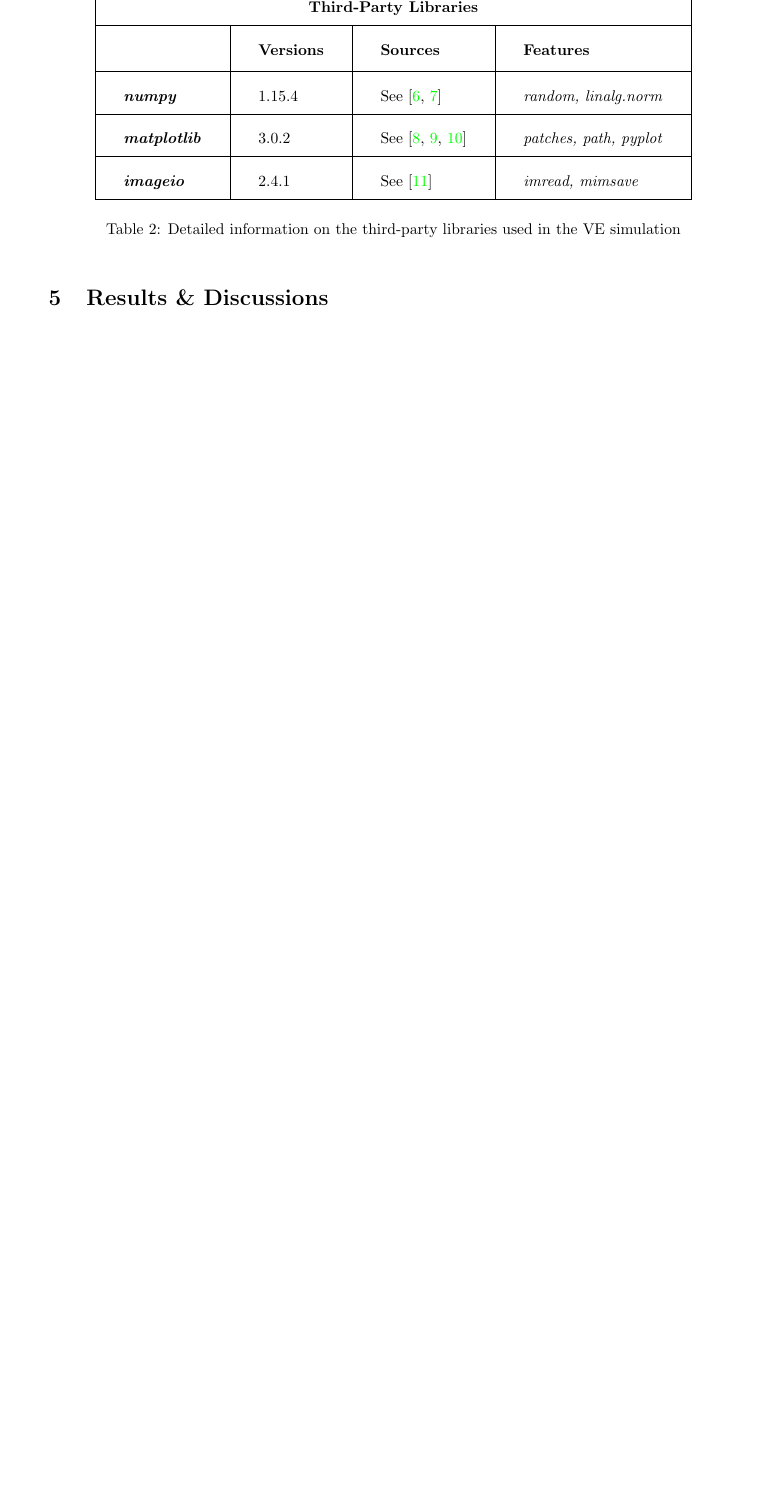
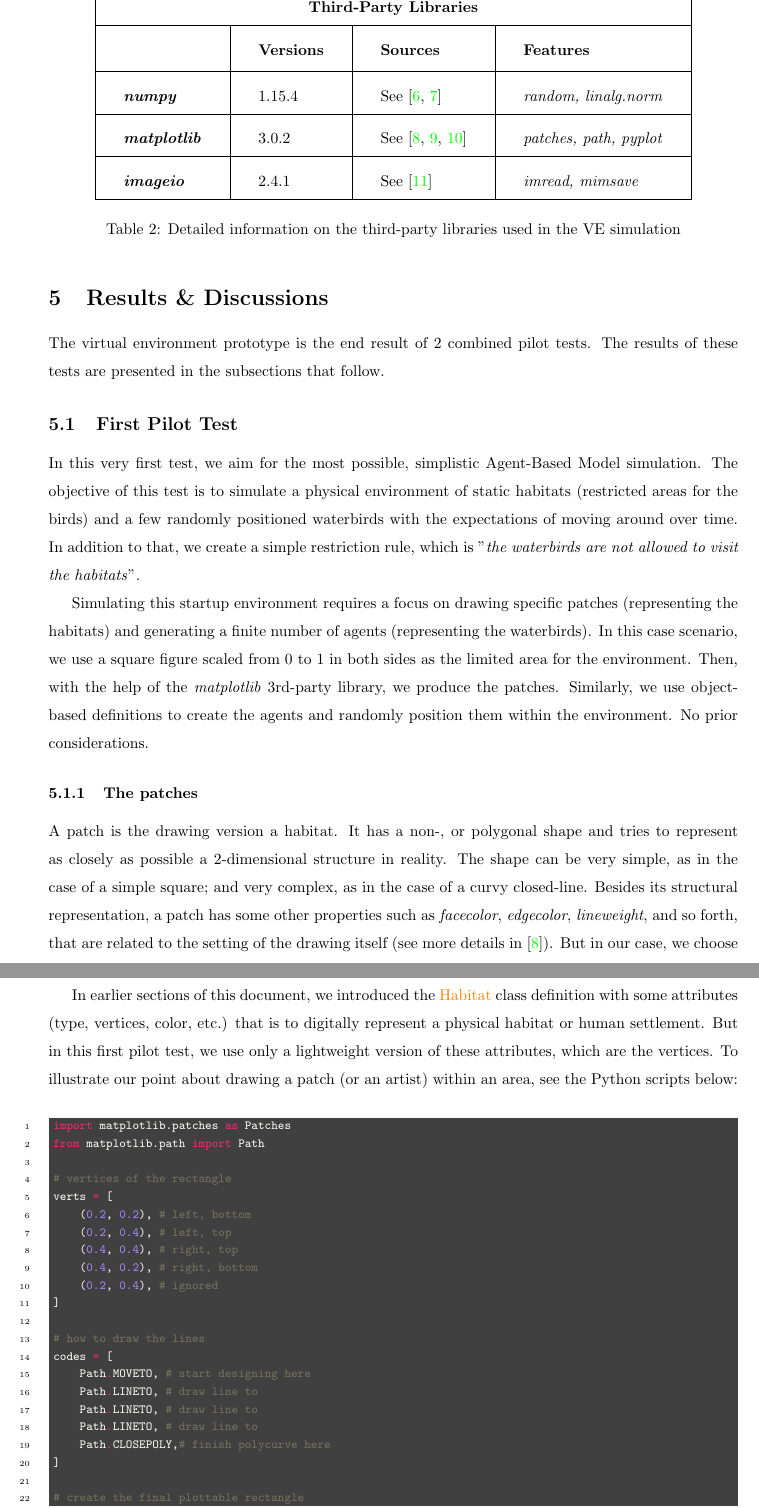
Before and after one commit to ralflorent/ibm, a LaTeX paper (docs/latex/main.tex, which reads docs/latex/sections/contents.tex): part of page 11 of 12 before the commit and two parts of pages 11 and 12 of 15 after it, the two joined at a grey line, cut so that both start at the same text, the shorter picture padded with empty space. The pictures show the PDF file docs/latex/main.pdf that the author committed with the source.

Commit message:
docs: add Results and Discussions section

```diff
--- a/docs/latex/sections/contents.tex
+++ b/docs/latex/sections/contents.tex
@@ -236,3 +236,17 @@
 
 \section{Results \& Discussions}
 
+The virtual environment prototype is the end result of 2 combined pilot tests. The results of these tests are presented in the subsections that follow.
+
+\subsection{First Pilot Test}
+In this very first test, we aim for the most possible, simplistic Agent-Based Model simulation. The objective of this test is to simulate a physical environment of static habitats (restricted areas for the birds) and a few randomly positioned waterbirds with the expectations of moving around over time. In addition to that, we create a simple restriction rule, which is "\textit{the waterbirds are not allowed to visit the habitats}".
+
+Simulating this startup environment requires a focus on drawing specific patches (representing the habitats) and generating a finite number of agents (representing the waterbirds). In this case scenario, we use a square figure scaled from 0 to 1 in both sides as the limited area for the environment. Then, with the help of the \emph{matplotlib} 3rd-party library, we produce the patches. Similarly, we use object-based definitions to create the agents and randomly position them within the environment. No prior considerations.
+
+\subsubsection{The patches}
+A patch is the drawing version a habitat. It has a non-, or polygonal shape and tries to represent as closely as possible a 2-dimensional structure in reality. The shape can be very simple, as in the case of a simple square; and very complex, as in the case of a curvy closed-line. Besides its structural representation, a patch has some other properties such as \emph{facecolor}, \emph{edgecolor}, \emph{lineweight}, and so forth, that are related to the setting of the drawing itself (see more details in \cite{matplotlib.patches}). But in our case, we choose to go with the rectangular shape, which we consider sufficient for the demo.
+
+In earlier sections of this document, we introduced the \textcolor{orange}{Habitat} class definition with some attributes (type, vertices, color, etc.) that is to digitally represent a physical habitat or human settlement. But in this first pilot test, we use only a lightweight version of these attributes, which are the vertices. To illustrate our point about drawing a patch (or an artist) within an area, see the Python scripts below:
+
+\begin{listing}[H]
+    \inputminted
@@ -238,0 +265,10 @@
+\noindent
+Observe how the codes in lines 23-24 in Listing \ref{lst:intro-patch} create a final plottable object that can be later drawn in a figure.
+
+\subsubsection{The agents}
+An agent is the drawing version of a waterbird. It can be of the type \emph{short-legged} or \emph{long-legged} species. This little nuance is what constitutes the core distinction in the waterbirds' behaviour within the habitats. Therefore, it remains relevant to set a clear cut in the design so that a short-legged type visually differs from a long-legged type.
+
+Recall that the \textcolor{orange}{Agent} class definition is really simple: \emph{type and x-y positions}. The type attribute takes the value of either "short-legged" or "long-legged" and the agent's position is the $x$ and $y$ coordinates that take decimal values between 0 and 1 within a 2-dimensional area. As a result, creating an agent in the VE is simply to instantiate an object of the on-the-fly class \textcolor{orange}{Agent}, define the type as "short-legged" or "long-legged", and finally assign a random position to that agent. However, due to the restriction rule mentioned previously, the randomly-generated positions cannot fall into the area occupied by the habitats.
+
+\begin{listing}[H]
+    \inputminted
@@ -239,3 +283,19 @@
+    \label{lst:intro-agent}
+\end{listing}
+
+Finally, the results of creating both patches and agents for the first pilot test are shown in Figure \ref{fig:pilot-test-1}. The figure shows a total of 3 static patches (of different sizes) and 30 randomly-positioned short-legged agents. Keep in mind that this creation process has been repeated 20 times and a final GIF image has been made out of the 20 generated images for a better visualization.
+
+\begin{figure}[h!]
+    \centering
+    \includegraphics[scale=0.65]{pilot-test-1.png}
+    \caption{Preview of the first pilot test results}
+    \label{fig:pilot-test-1}
+\end{figure}
+
+\subsection{Second Pilot Test}
+
+\subsection{The VE Prototype}
+
 \section{Conclusion}
 
 % ==============================================================================
```
Also changed, not shown: docs/latex/main.tex (+4 -1 lines), docs/latex/images/pilot-test-1.png (added), docs/latex/main.pdf, docs/latex/sections/contents.tex (20 more changed lines), 2 other files.
